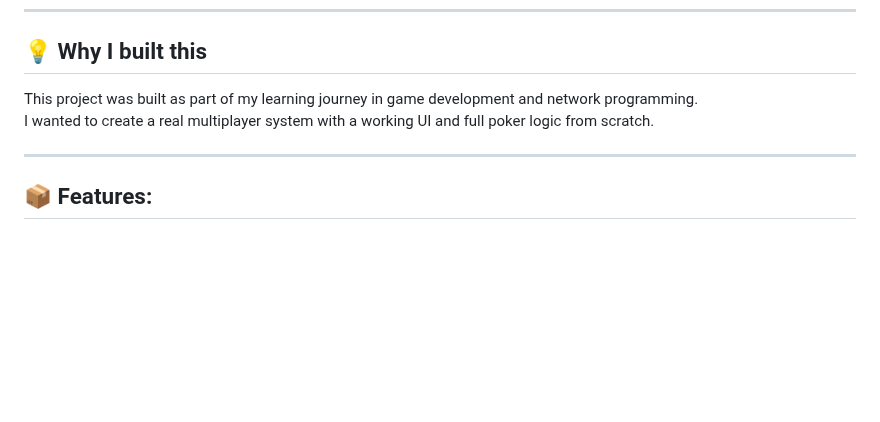
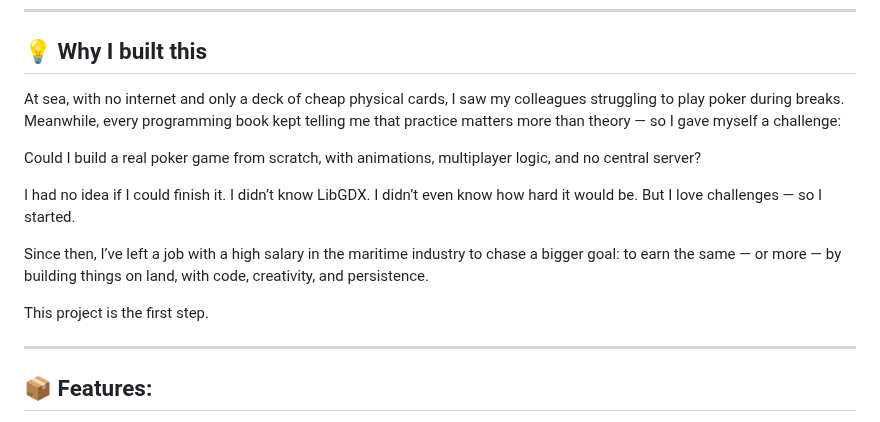
Before and after one commit to GreedMitya/P2Poker, a Markdown page: README.md, the part around the change. Drawn GitHub-style; blank space fills up the shorter version.

```diff
--- a/README.md
+++ b/README.md
@@ -7,8 +7,18 @@ No central server required.
 
 
 ## 💡 Why I built this
-This project was built as part of my learning journey in game development and network programming.
-I wanted to create a real multiplayer system with a working UI and full poker logic from scratch.
+At sea, with no internet and only a deck of cheap physical cards, I saw my colleagues struggling to play poker during breaks.
+Meanwhile, every programming book kept telling me that practice matters more than theory — so I gave myself a challenge:
+
+Could I build a real poker game from scratch, with animations, multiplayer logic, and no central server?
+
+I had no idea if I could finish it. I didn’t know LibGDX. I didn’t even know how hard it would be.
+But I love challenges — so I started.
+
+Since then, I’ve left a job with a high salary in the maritime industry to chase a bigger goal:
+to earn the same — or more — by building things on land, with code, creativity, and persistence.
+
+This project is the first step.
 
 ---
 
```
